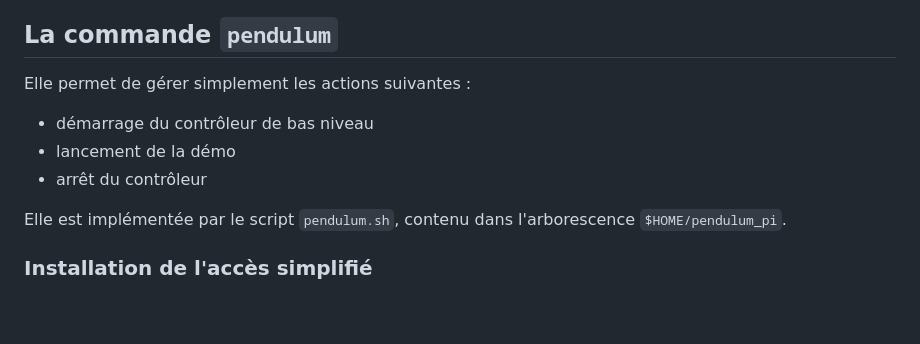
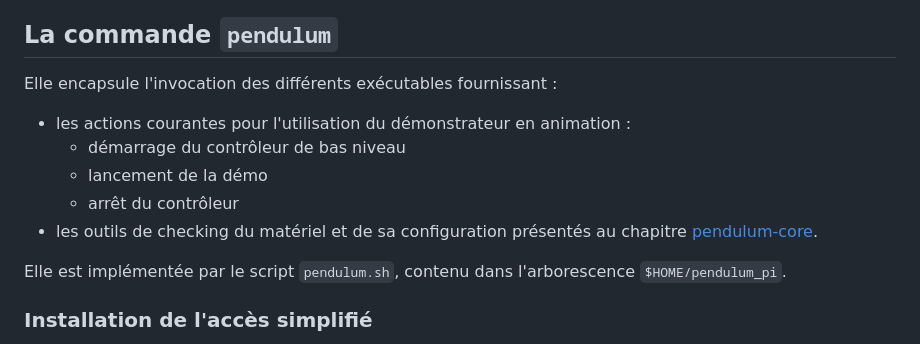
Before and after one commit to Terra-Numerica/pendulum-deploy, a Markdown page: REPLICATION.md, the part around one of its changes. Drawn GitHub-style; blank space fills up the shorter version.

```diff
--- a/REPLICATION.md
+++ b/REPLICATION.md
@@ -651,11 +651,13 @@ démonstrateur la plus simple et intuitive possible.
 
 ## La commande `pendulum`
 
-Elle permet de gérer simplement les actions suivantes :
+Elle encapsule l'invocation des différents exécutables fournissant :
 
-- démarrage du contrôleur de bas niveau
-- lancement de la démo
-- arrêt du contrôleur
+- les actions courantes pour l'utilisation du démonstrateur en animation :
+  - démarrage du contrôleur de bas niveau
+  - lancement de la démo
+  - arrêt du contrôleur
+- les outils de checking du matériel et de sa configuration présentés au chapitre [pendulum-core](`pendulum-core`).
 
 Elle est implémentée par le script `pendulum.sh`, contenu dans l'arborescence `$HOME/pendulum_pi`.
 
```
Also changed, not shown: other parts of REPLICATION.md (+6 -2 lines), img/demo.png, img/low_level_interface-fail.png (added), img/low_level_interface-stop.png (added), img/low_level_interface.png.
